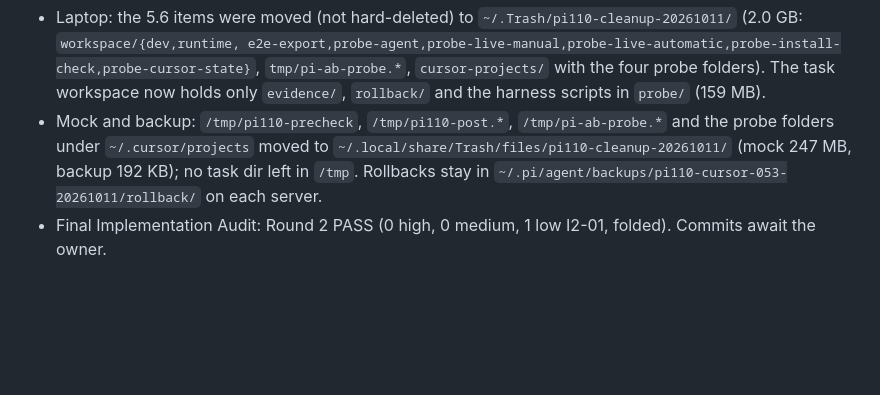
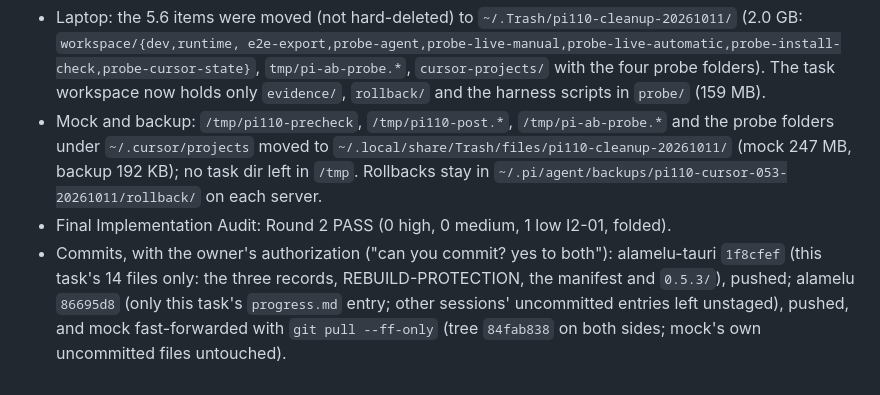
Before and after one commit to upaayan/alamelu-tauri, a Markdown page: documents/plan-audit-implementation/pi110_cursor_053_upgrade_implementation.md, the part around the change. Drawn GitHub-style; blank space fills up the shorter version.

Commit message:
Record the approved commits in the Pi 1.1.0 upgrade record.
Co-Authored-By: Claude Opus 5.5 <noreply@anthropic.com>

```diff
--- a/documents/plan-audit-implementation/pi110_cursor_053_upgrade_implementation.md
+++ b/documents/plan-audit-implementation/pi110_cursor_053_upgrade_implementation.md
@@ -289,4 +289,8 @@ the owner).
 - Mock and backup: `/tmp/pi110-precheck`, `/tmp/pi110-post.*`, `/tmp/pi-ab-probe.*` and the probe folders under `~/.cursor/projects`
   moved to `~/.local/share/Trash/files/pi110-cleanup-20261011/` (mock 247 MB, backup 192 KB); no task dir left in `/tmp`.
   Rollbacks stay in `~/.pi/agent/backups/pi110-cursor-053-20261011/rollback/` on each server.
-- Final Implementation Audit: Round 2 PASS (0 high, 0 medium, 1 low I2-01, folded). Commits await the owner.
+- Final Implementation Audit: Round 2 PASS (0 high, 0 medium, 1 low I2-01, folded).
+- Commits, with the owner's authorization ("can you commit? yes to both"): alamelu-tauri `1f8cfef` (this task's 14 files only:
+  the three records, REBUILD-PROTECTION, the manifest and `0.5.3/`), pushed; alamelu `86695d8` (only this task's
+  `progress.md` entry; other sessions' uncommitted entries left unstaged), pushed, and mock fast-forwarded with
+  `git pull --ff-only` (tree `84fab838` on both sides; mock's own uncommitted files untouched).
```
